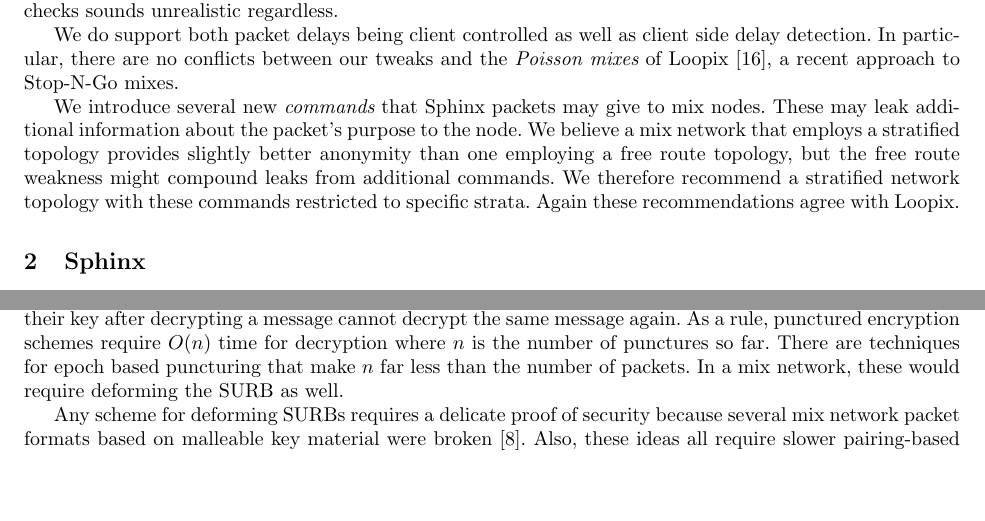
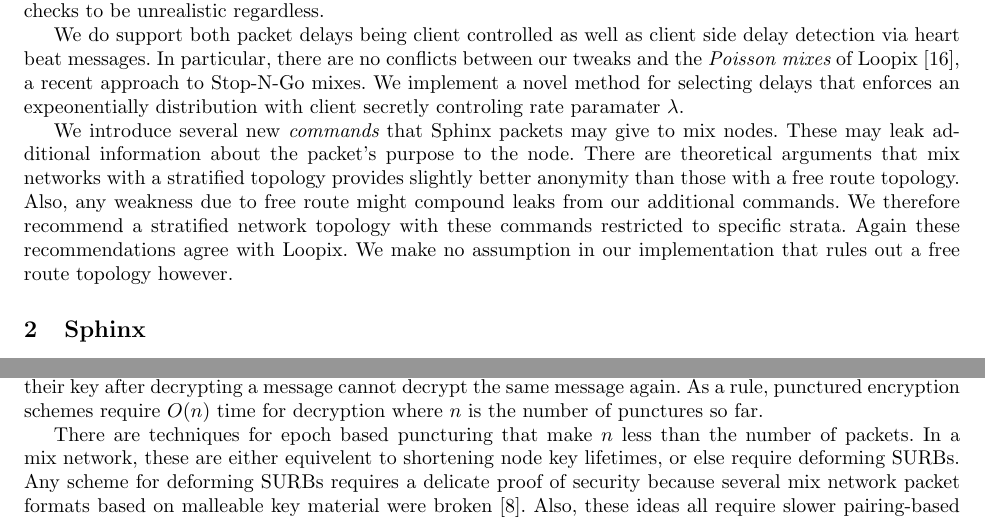
Before and after one commit to burdges/lake, a LaTeX paper (Xolotl/papers/Xolotl.tex, which reads Xolotl/papers/Xolotl-1-intro.tex, Xolotl/papers/Xolotl-5-forwardsec.tex): two parts of pages 2 and 8 of 15 before the commit and two parts of pages 2 and 8 of 16 after it, joined at a grey line, cut so that both start at the same text, the shorter picture padded with empty space. Compiled offline with pdfLaTeX.

Commit message:
Various comments and improvements

```diff
--- a/Xolotl/papers/Xolotl-1-intro.tex
+++ b/Xolotl/papers/Xolotl-1-intro.tex
@@ -130,18 +130,23 @@ article.
 A priori, SURBs conflict with some approaches to {\em Stop-N-Go mixes}
 \cite{StopNGo} in which mixes drop packets that fall outside of client
 specified time window.  We expect the network coordination required
-for those timing checks sounds unrealistic regardless.
+for those timing checks to be unrealistic regardless.
 
 We do support both packet delays being client controlled as well as
-client side delay detection.  In particular, there are no conflicts
-between our tweaks and the {\em Poisson mixes} of Loopix \cite{Loopix},
-a recent approach to Stop-N-Go mixes.
+client side delay detection via heart beat messages.  In particular,
+there are no conflicts between our tweaks and the {\em Poisson mixes}
+of Loopix \cite{Loopix}, a recent approach to Stop-N-Go mixes.
+We implement a novel method for selecting delays that enforces an
+expeonentially distribution with client secretly controling rate
+paramater $\lambda$.
 
 We introduce several new {\em commands} that Sphinx packets may give
 to mix nodes.  These may leak additional information about the
-packet's purpose to the node.  We believe a mix network that employs
-a stratified topology provides slightly better anonymity than one
-employing a free route topology, but the free route weakness might
-compound leaks from additional commands.  We therefore recommend a
-stratified network topology with these commands restricted to
-specific strata.  Again these recommendations agree with Loopix.
+packet's purpose to the node.  There are theoretical arguments that
+mix networks with a stratified topology provides slightly better
+anonymity than those with a free route topology.  Also, any weakness
+due to free route might compound leaks from our additional commands.
+We therefore recommend a stratified network topology with these
+commands restricted to specific strata.  Again these recommendations
+agree with Loopix.  We make no assumption in our implementation that
+rules out a free route topology however.
--- a/Xolotl/papers/Xolotl-5-forwardsec.tex
+++ b/Xolotl/papers/Xolotl-5-forwardsec.tex
@@ -35,17 +35,16 @@ would be difficult to deploy in practice.
 We could use punctured encryption~\cite{libforwardsec} for our
 mix nodes key, so that mix nodes who correctly puncture their key
 after decrypting a message cannot decrypt the same message again.
-% TODO: Should I cite an older article on punctured encryption?
-% TODO: Sure. For now we have no page limit ;-).
+% TODO: Cite an older article on punctured encryption.
 As a rule, punctured encryption schemes require $O(n)$ time for
-decryption where $n$ is the number of punctures so far.  There are
-techniques for epoch based puncturing that make $n$ far less than
-the number of packets.  In a mix network, these would require
-deforming the SURB as well.
+decryption where $n$ is the number of punctures so far.
 
-Any scheme for deforming SURBs requires a delicate proof of security
-because several mix network packet formats based on malleable key
-material were broken~\cite{Danezis2006}.
+There are techniques for epoch based puncturing that make $n$ less
+than the number of packets.  In a mix network, these are either
+equivelent to shortening node key lifetimes, or else require
+deforming SURBs.  Any scheme for deforming SURBs requires a delicate
+proof of security because several mix network packet formats based
+on malleable key material were broken~\cite{Danezis2006}.
 Also, these ideas all require slower pairing-based cryptography that
 would increase our mix node's vulnerability to denial of service attacks.
 
```
Also changed, not shown: Xolotl/papers/Xolotl-4-addresses.tex (+1 -1 lines), Xolotl/papers/Xolotl.tex (+14 -5 lines).
